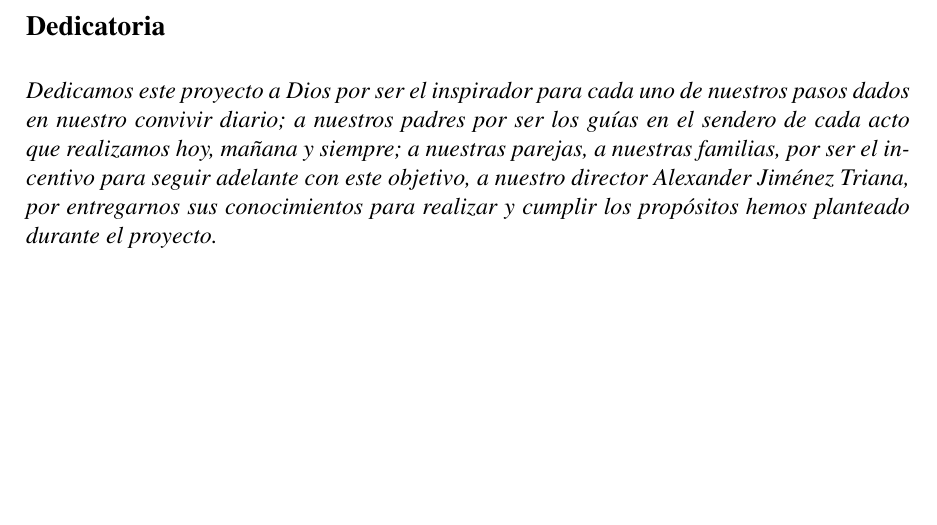
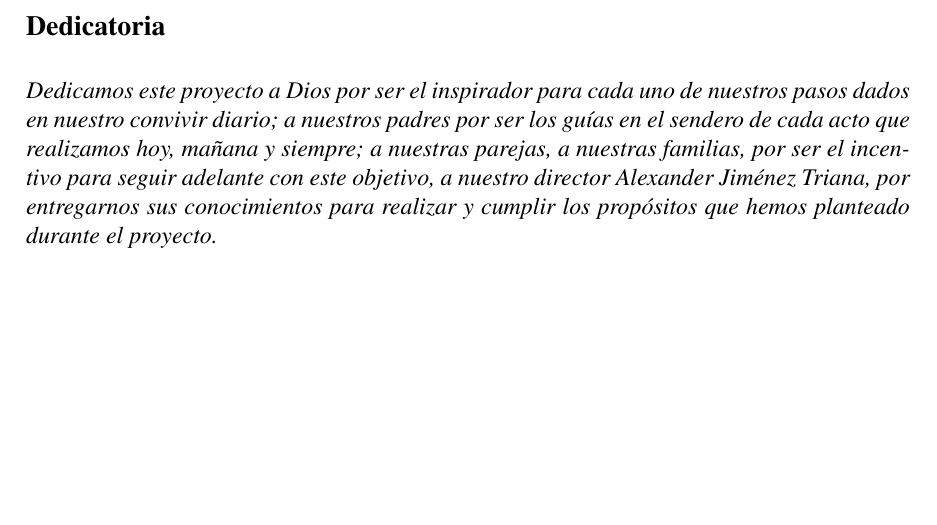
Before and after one commit to Andresrey08/documento, a LaTeX document (proyecto_bicicleta.tex): part of page 3 of 80, cut so that both start at the same text. Compiled offline with pdfLaTeX.

Commit message:
Corregir dedicatoria: agregar palabra "que" en la frase "los propósitos que hemos planteado"

```diff
--- a/proyecto_bicicleta.tex
+++ b/proyecto_bicicleta.tex
@@ -173,7 +173,7 @@
 \chapter*{Dedicatoria}
 \addcontentsline{toc}{chapter}{Dedicatoria}
 
-\textit{Dedicamos este proyecto a Dios por ser el inspirador para cada uno de nuestros pasos dados en nuestro convivir diario; a nuestros padres por ser los guías en el sendero de cada acto que realizamos hoy, mañana y siempre; a nuestras parejas, a nuestras familias, por ser el incentivo para seguir adelante con este objetivo, a nuestro director Alexander Jiménez Triana, por entregarnos sus conocimientos para realizar y cumplir los propósitos hemos planteado durante el proyecto.}
+\textit{Dedicamos este proyecto a Dios por ser el inspirador para cada uno de nuestros pasos dados en nuestro convivir diario; a nuestros padres por ser los guías en el sendero de cada acto que realizamos hoy, mañana y siempre; a nuestras parejas, a nuestras familias, por ser el incentivo para seguir adelante con este objetivo, a nuestro director Alexander Jiménez Triana, por entregarnos sus conocimientos para realizar y cumplir los propósitos que hemos planteado durante el proyecto.}
 
 % ============================================
 % ÍNDICE DE CONTENIDOS
```
